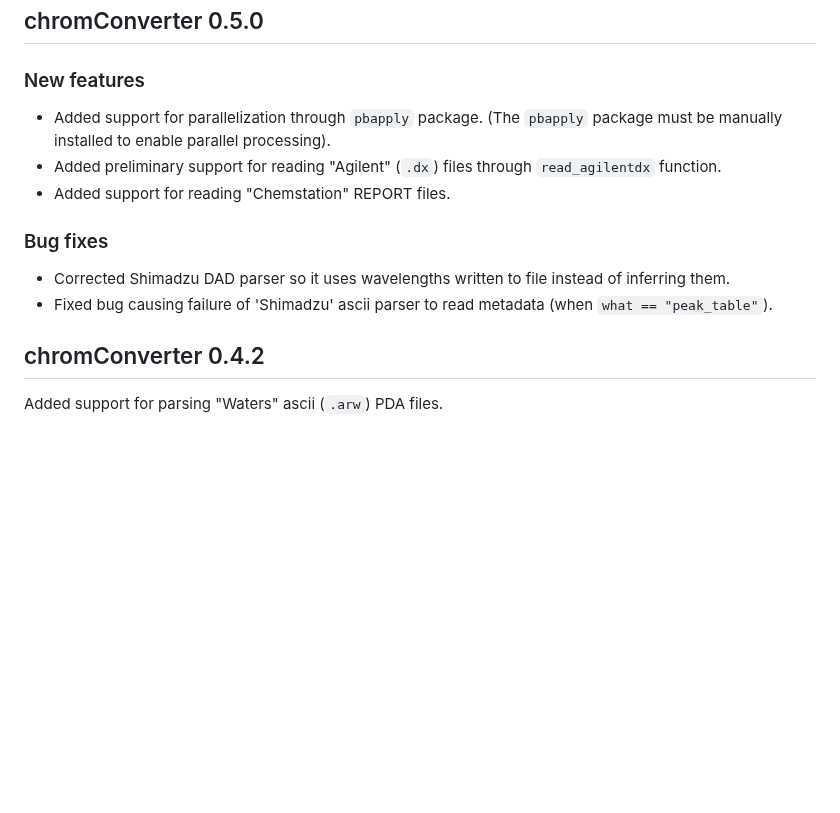
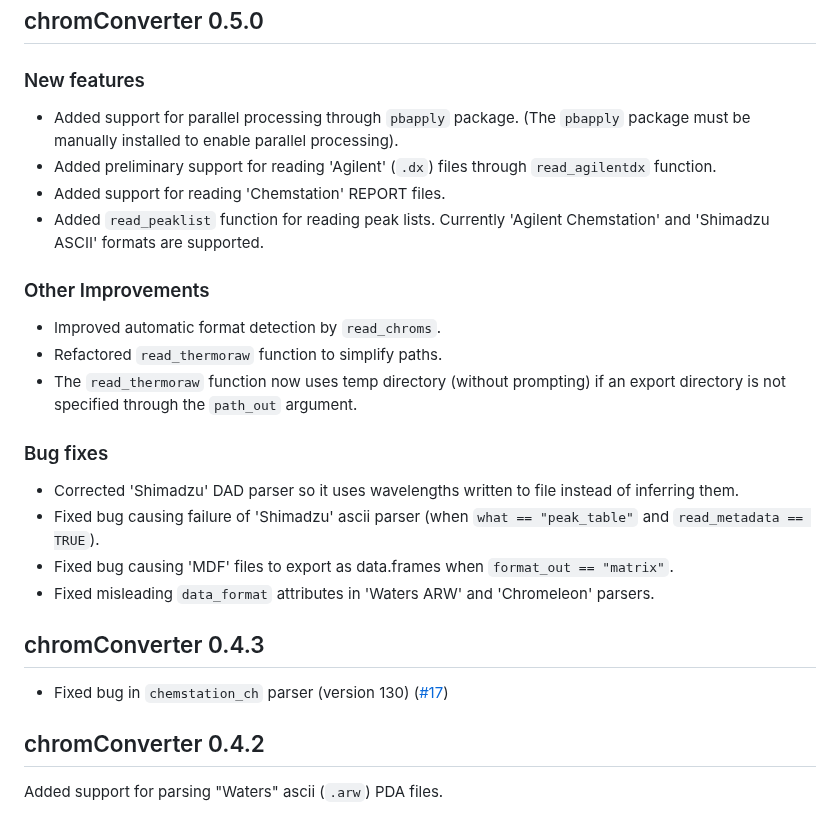
Before and after one commit to ethanbass/chromConverter, a Markdown page: NEWS.md, the part around the change. Drawn GitHub-style; blank space fills up the shorter version.

Commit message:
docs: update NEWS.md

```diff
--- a/NEWS.md
+++ b/NEWS.md
@@ -2,16 +2,30 @@
 
 ### New features
 
-* Added support for parallelization through `pbapply` package. (The `pbapply`
+* Added support for parallel processing through `pbapply` package. (The `pbapply`
 package must be manually installed to enable parallel processing).
-* Added preliminary support for reading "Agilent" (`.dx`) files through
+* Added preliminary support for reading 'Agilent' (`.dx`) files through
 `read_agilentdx` function.
-* Added support for reading "Chemstation" REPORT files.
+* Added support for reading 'Chemstation' REPORT files.
+* Added `read_peaklist` function for reading peak lists. Currently 'Agilent Chemstation' and
+'Shimadzu ASCII' formats are supported.
+
+### Other Improvements
+
+* Improved automatic format detection by `read_chroms`.
+* Refactored `read_thermoraw` function to simplify paths.
+* The `read_thermoraw` function now uses temp directory (without prompting) if an export directory is not specified through the `path_out` argument.
 
 ### Bug fixes
 
-* Corrected Shimadzu DAD parser so it uses wavelengths written to file instead of inferring them.
-* Fixed bug causing failure of 'Shimadzu' ascii parser to read metadata (when `what == "peak_table"`).
+* Corrected 'Shimadzu' DAD parser so it uses wavelengths written to file instead of inferring them.
+* Fixed bug causing failure of 'Shimadzu' ascii parser (when `what == "peak_table"` and `read_metadata == TRUE`).
+* Fixed bug causing 'MDF' files to export as data.frames when `format_out == "matrix"`.
+* Fixed misleading `data_format` attributes in 'Waters ARW' and 'Chromeleon' parsers.
+
+## chromConverter 0.4.3
+
+* Fixed bug in `chemstation_ch` parser (version 130) ([#17](https://github.com/ethanbass/chromConverter/issues/17))
 
 ## chromConverter 0.4.2
 
```
